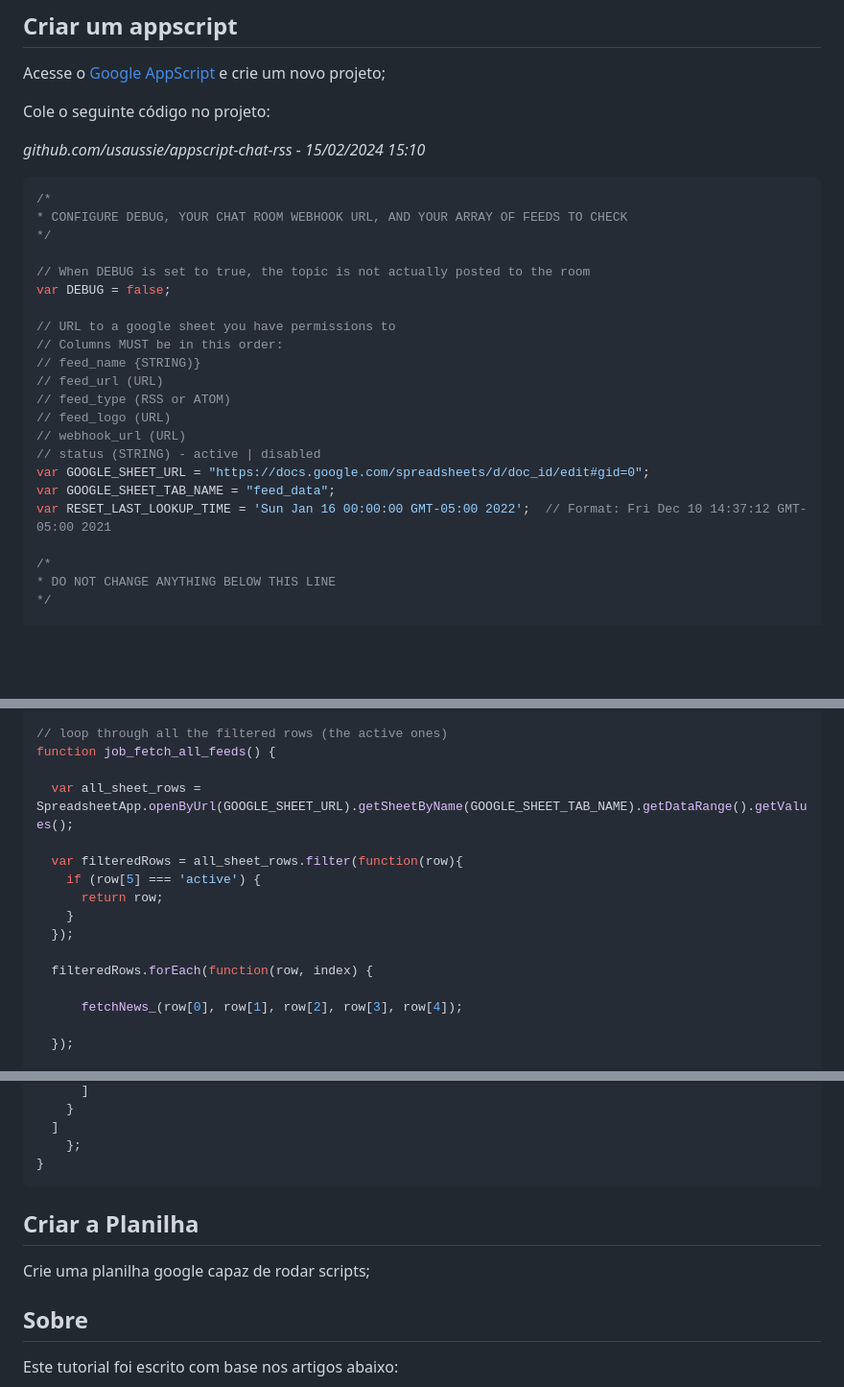
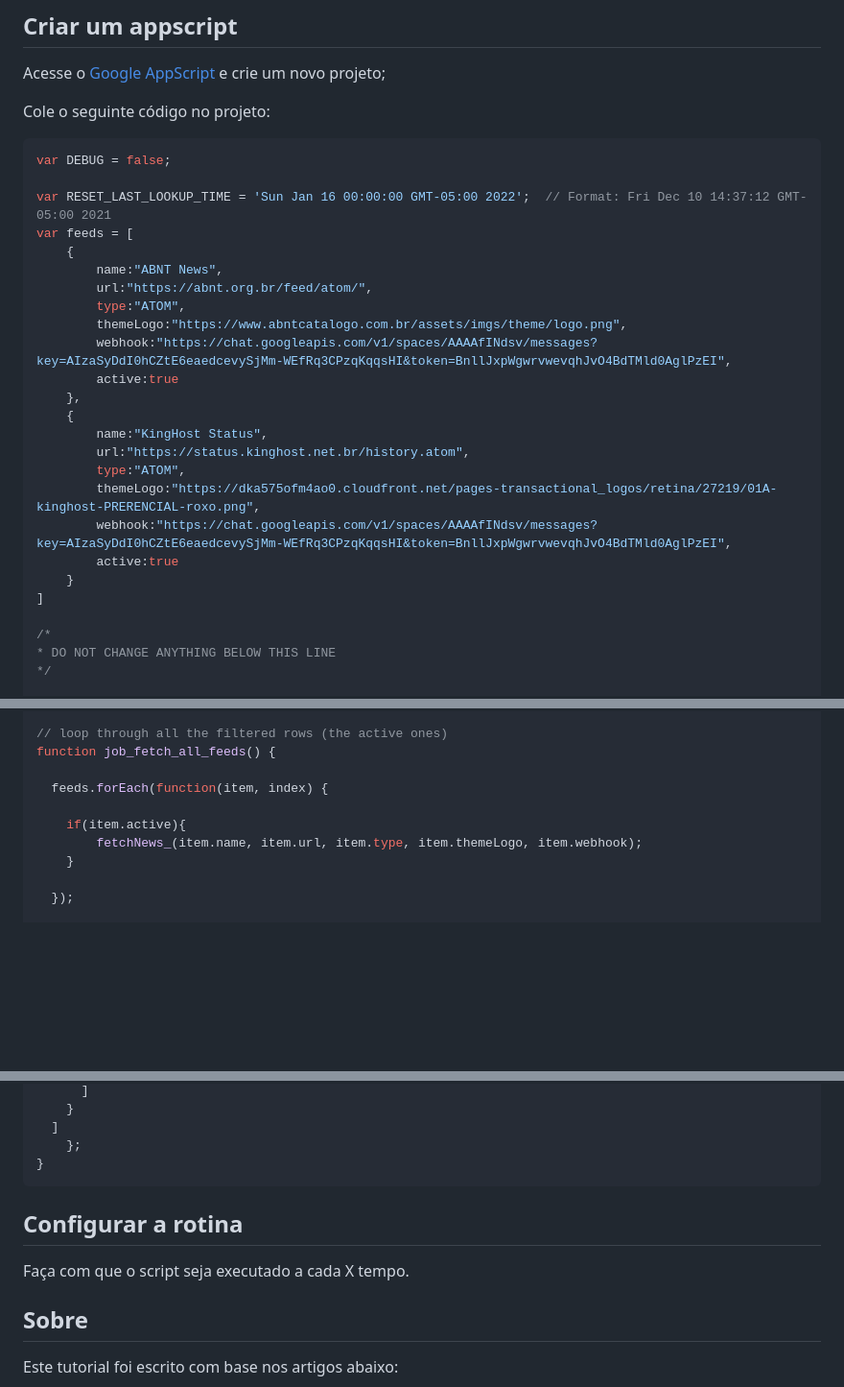
Before and after one commit to williampilger/tutoriais, a Markdown page: ferramentas_google/implement_rss_notification_googleChat.md, 3 parts joined by grey strips. Shown at 96% size. GitHub-like rendering; blank space fills up the shorter version.

````diff
--- a/ferramentas_google/implement_rss_notification_googleChat.md
+++ b/ferramentas_google/implement_rss_notification_googleChat.md
@@ -21,26 +21,28 @@ Acesse o [Google AppScript](https://script.google.com) e crie um novo projeto;
 
 Cole o seguinte código no projeto:
 
-*github.com/usaussie/appscript-chat-rss - 15/02/2024 15:10*
 ```js
-/*
-* CONFIGURE DEBUG, YOUR CHAT ROOM WEBHOOK URL, AND YOUR ARRAY OF FEEDS TO CHECK
-*/
-
-// When DEBUG is set to true, the topic is not actually posted to the room
 var DEBUG = false;
 
-// URL to a google sheet you have permissions to
-// Columns MUST be in this order:
-// feed_name {STRING)}
-// feed_url (URL)
-// feed_type (RSS or ATOM)
-// feed_logo (URL)
-// webhook_url (URL)
-// status (STRING) - active | disabled
-var GOOGLE_SHEET_URL = "https://docs.google.com/spreadsheets/d/doc_id/edit#gid=0";
-var GOOGLE_SHEET_TAB_NAME = "feed_data";
 var RESET_LAST_LOOKUP_TIME = 'Sun Jan 16 00:00:00 GMT-05:00 2022';  // Format: Fri Dec 10 14:37:12 GMT-05:00 2021
+var feeds = [
+    {
+        name:"ABNT News",
+        url:"https://abnt.org.br/feed/atom/",
+        type:"ATOM",
+        themeLogo:"https://www.abntcatalogo.com.br/assets/imgs/theme/logo.png",
+        webhook:"https://chat.googleapis.com/v1/spaces/AAAAfINdsv/messages?key=AIzaSyDdI0hCZtE6eaedcevySjMm-WEfRq3CPzqKqqsHI&token=BnllJxpWgwrvwevqhJvO4BdTMld0AglPzEI",
+        active:true
+    },
+    {
+        name:"KingHost Status",
+        url:"https://status.kinghost.net.br/history.atom",
+        type:"ATOM",
+        themeLogo:"https://dka575ofm4ao0.cloudfront.net/pages-transactional_logos/retina/27219/01A-kinghost-PRERENCIAL-roxo.png",
+        webhook:"https://chat.googleapis.com/v1/spaces/AAAAfINdsv/messages?key=AIzaSyDdI0hCZtE6eaedcevySjMm-WEfRq3CPzqKqqsHI&token=BnllJxpWgwrvwevqhJvO4BdTMld0AglPzEI",
+        active:true
+    }
+]
 
 /*
 * DO NOT CHANGE ANYTHING BELOW THIS LINE
@@ -58,17 +60,11 @@ function job_reset_last_lookup_time() {
 // loop through all the filtered rows (the active ones)
 function job_fetch_all_feeds() {
 
-  var all_sheet_rows = SpreadsheetApp.openByUrl(GOOGLE_SHEET_URL).getSheetByName(GOOGLE_SHEET_TAB_NAME).getDataRange().getValues();
+  feeds.forEach(function(item, index) {
 
-  var filteredRows = all_sheet_rows.filter(function(row){
-    if (row[5] === 'active') {
-      return row;
+    if(item.active){
+        fetchNews_(item.name, item.url, item.type, item.themeLogo, item.webhook);
     }
-  });
-
-  filteredRows.forEach(function(row, index) {
-
-      fetchNews_(row[0], row[1], row[2], row[3], row[4]);
 
   });
 
@@ -268,10 +264,10 @@ function createCardJson_(feed_name, feed_url, feed_logo_url, card_title, card_su
     };
 }
 ```
-## Criar a Planilha
 
-Crie uma planilha google capaz de rodar scripts;
+## Configurar a rotina
 
+Faça com que o script seja executado a cada X tempo.
 
 
 
````
